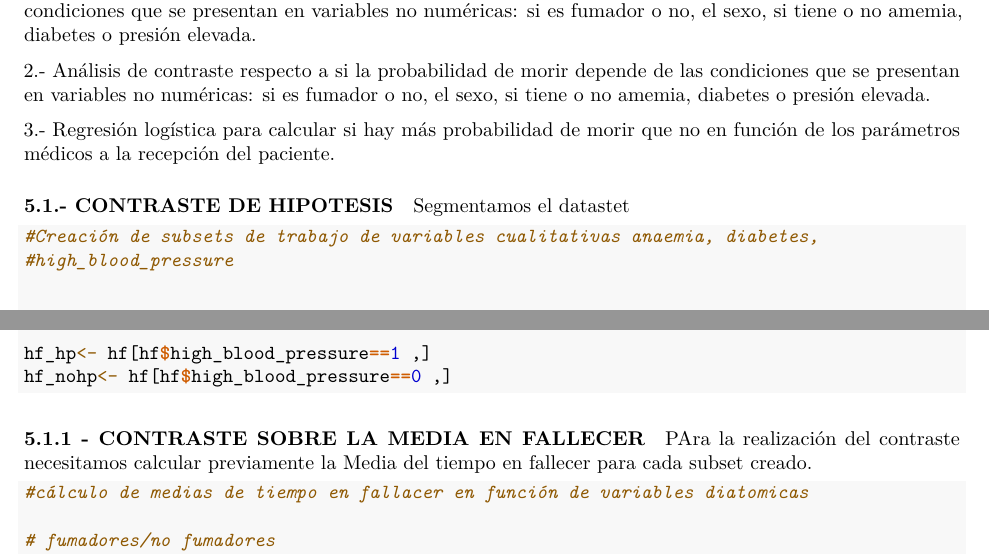
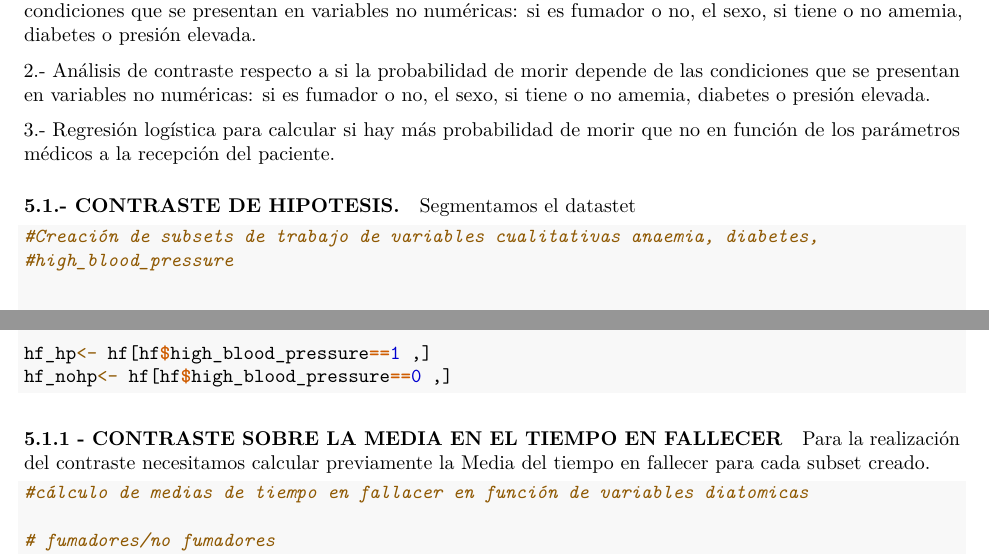
Before and after one commit to RivasCalduch/Heart_Failure_Prediction, an R Markdown document (scr/heart_failure.Rmd): two parts of page 39 of 50, joined at a grey line, cut so that both start at the same text. Rendered offline with R 4.5, knitr and Pandoc, then LaTeX, with nearby package versions; code that draws random numbers runs with fixed seeds of ours.

Commit message:
Update heart_failure.Rmd

````diff
--- a/scr/heart_failure.Rmd
+++ b/scr/heart_failure.Rmd
@@ -1110,8 +1110,7 @@ Dado el análisis de la información realizado sobre las variables nos planteamo
 3.- Regresión logística para calcular si hay más probabilidad de morir que no en función de los parámetros médicos a la recepción del paciente.
 
 
-#### 5.1.- CONTRASTE DE HIPOTESIS
-
+#### 5.1.- CONTRASTE DE HIPOTESIS.
 
 Segmentamos el datastet
 
@@ -1138,9 +1137,9 @@ hf_nohp<- hf[hf$high_blood_pressure==0 ,]
 
 ```
 
-#### 5.1.1 - CONTRASTE SOBRE LA MEDIA EN FALLECER
-
-PAra la realización del contraste necesitamos calcular previamente  la Media del tiempo en fallecer para cada subset creado.
+#### 5.1.1 - CONTRASTE SOBRE LA MEDIA EN EL TIEMPO EN FALLECER
+
+Para la realización del contraste necesitamos calcular previamente  la Media del tiempo en fallecer para cada subset creado.
 
 ```{r }
 #cálculo de medias de tiempo en fallacer en función de variables diatomicas
````
